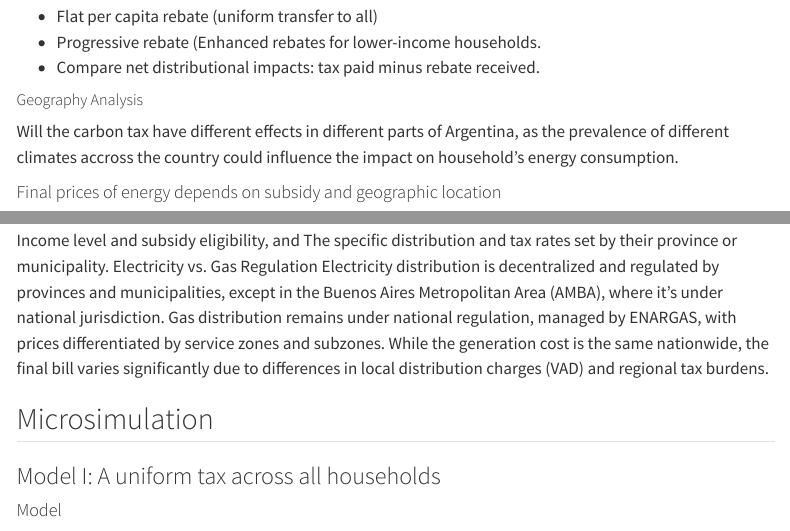
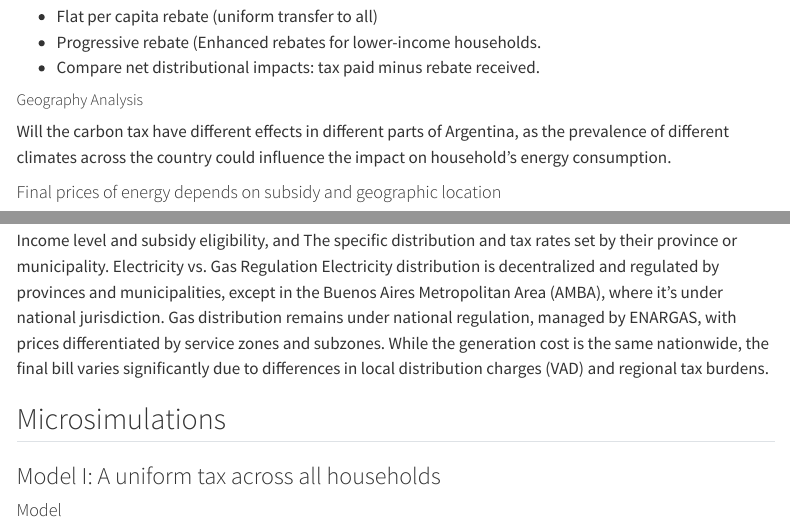
Before and after one commit to pristisman/carbon_tax, a Quarto document (code/microsimulation.qmd): the page in a window 1100 px wide, from 6210 px down, and a second part further down, joined at a grey line. Rendered offline with R 4.5, knitr and Pandoc in place of Quarto, with nearby package versions; some code elsewhere in the file could not run offline; menus at the side of the page are left out; long lines of code are wrapped.

Commit message:
Correcting a typo

```diff
--- a/code/microsimulation.qmd
+++ b/code/microsimulation.qmd
@@ -225,7 +225,7 @@ We will evaluate revenue recycling mechanisms through cash transfers:
 
 ##### Geography Analysis
 
-Will the carbon tax have different effects in different parts of Argentina, as the prevalence of different climates accross the country could influence the impact on household's energy consumption.
+Will the carbon tax have different effects in different parts of Argentina, as the prevalence of different climates across the country could influence the impact on household's energy consumption.
 
 #### Final prices of energy depends on subsidy and geographic location
 
@@ -243,7 +243,7 @@ Energy generation price – set nationally and uniform across the country. Trans
 
 Income level and subsidy eligibility, and The specific distribution and tax rates set by their province or municipality. Electricity vs. Gas Regulation Electricity distribution is decentralized and regulated by provinces and municipalities, except in the Buenos Aires Metropolitan Area (AMBA), where it’s under national jurisdiction. Gas distribution remains under national regulation, managed by ENARGAS, with prices differentiated by service zones and subzones. While the generation cost is the same nationwide, the final bill varies significantly due to differences in local distribution charges (VAD) and regional tax burdens.
 
-## Microsimulation
+## Microsimulations
 
 ### Model I: A uniform tax across all households
 
```
